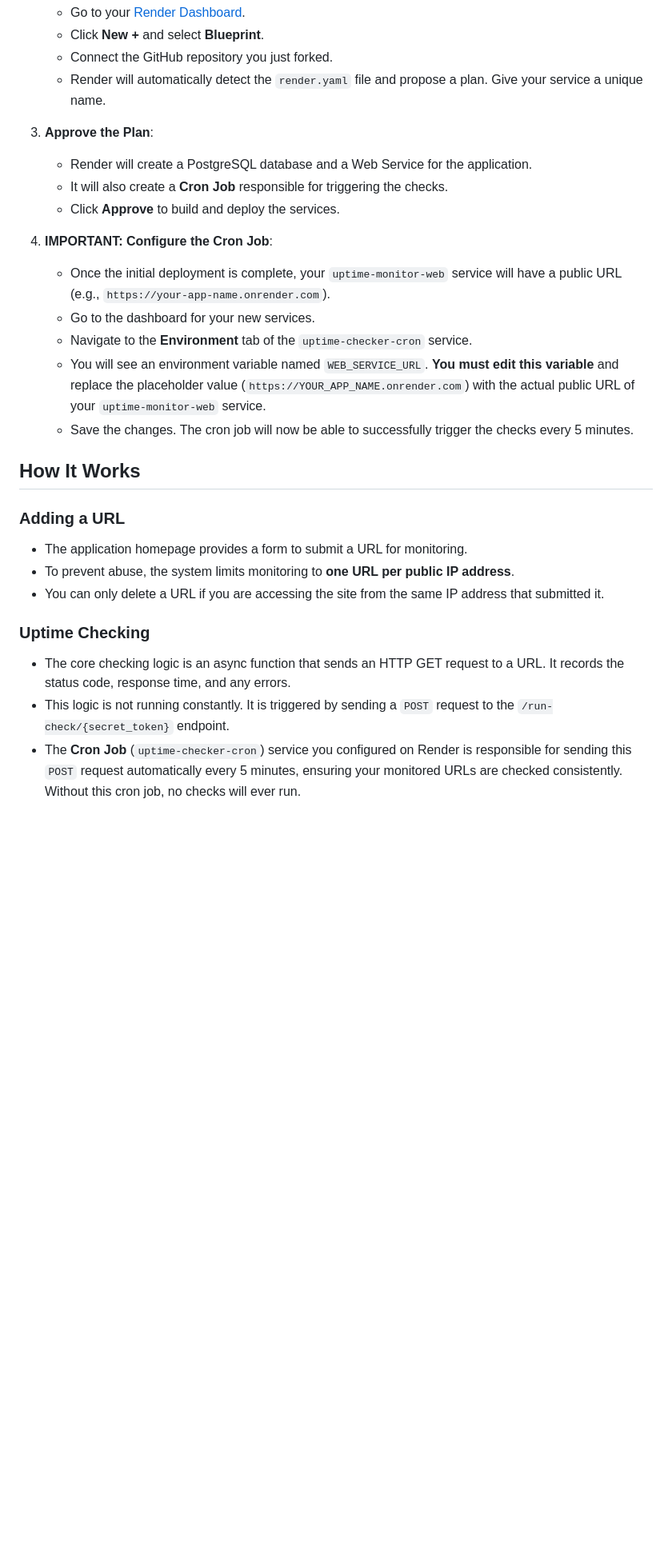
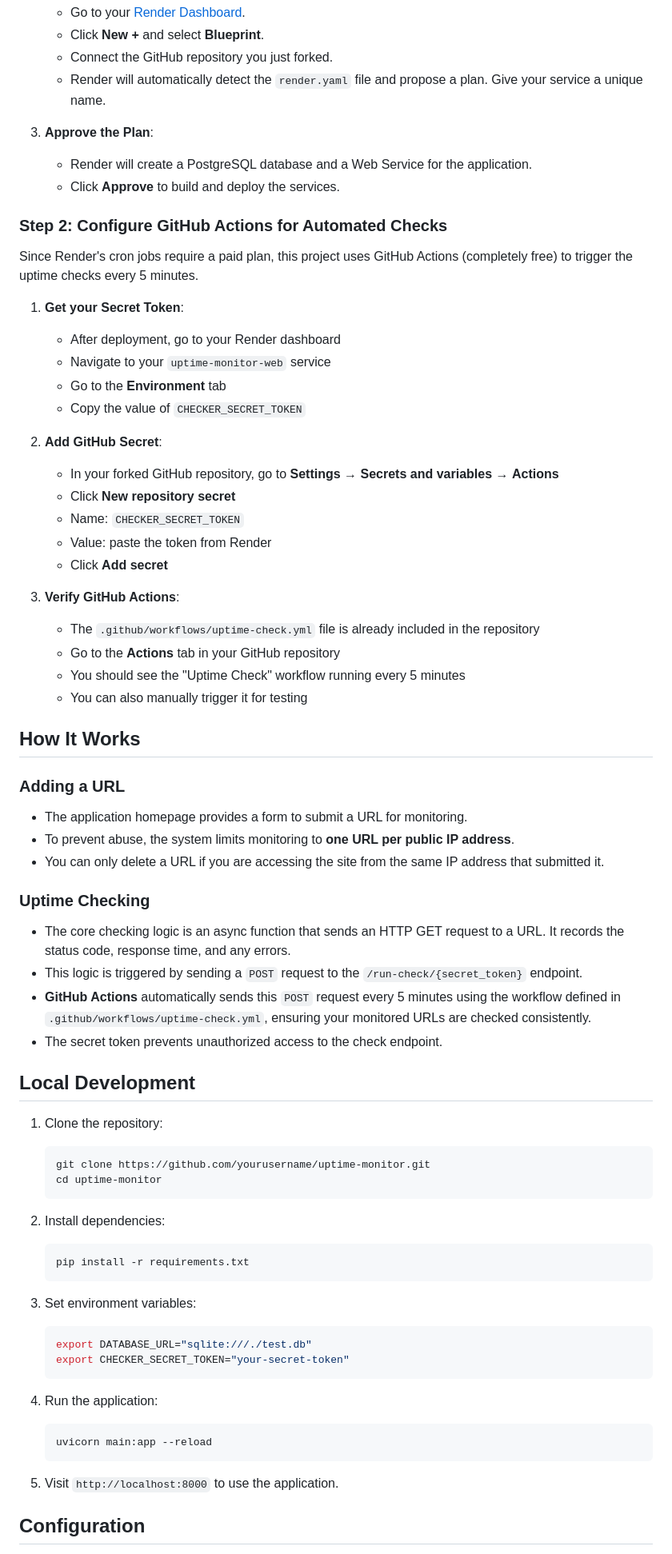
Before and after one commit to EndOverdosing/Monitor-Uptime, a Markdown page: readme.md, the part around the change printed below. Shown: that part at 80% size. GitHub-like rendering; blank space fills up the shorter version.

````diff
--- a/readme.md
+++ b/readme.md
@@ -34,15 +39,30 @@ This project is configured for easy deployment on [Render](https://render.com/)
 
 3.  **Approve the Plan**:
     *   Render will create a PostgreSQL database and a Web Service for the application.
-    *   It will also create a **Cron Job** responsible for triggering the checks.
     *   Click **Approve** to build and deploy the services.
 
-4.  **IMPORTANT: Configure the Cron Job**:
-    *   Once the initial deployment is complete, your `uptime-monitor-web` service will have a public URL (e.g., `https://your-app-name.onrender.com`).
-    *   Go to the dashboard for your new services.
-    *   Navigate to the **Environment** tab of the `uptime-checker-cron` service.
-    *   You will see an environment variable named `WEB_SERVICE_URL`. **You must edit this variable** and replace the placeholder value (`https://YOUR_APP_NAME.onrender.com`) with the actual public URL of your `uptime-monitor-web` service.
-    *   Save the changes. The cron job will now be able to successfully trigger the checks every 5 minutes.
+### Step 2: Configure GitHub Actions for Automated Checks
+
+Since Render's cron jobs require a paid plan, this project uses GitHub Actions (completely free) to trigger the uptime checks every 5 minutes.
+
+1. **Get your Secret Token**:
+   - After deployment, go to your Render dashboard
+   - Navigate to your `uptime-monitor-web` service
+   - Go to the **Environment** tab
+   - Copy the value of `CHECKER_SECRET_TOKEN`
+
+2. **Add GitHub Secret**:
+   - In your forked GitHub repository, go to **Settings** → **Secrets and variables** → **Actions**
+   - Click **New repository secret**
+   - Name: `CHECKER_SECRET_TOKEN`
+   - Value: paste the token from Render
+   - Click **Add secret**
+
+3. **Verify GitHub Actions**:
+   - The `.github/workflows/uptime-check.yml` file is already included in the repository
+   - Go to the **Actions** tab in your GitHub repository
+   - You should see the "Uptime Check" workflow running every 5 minutes
+   - You can also manually trigger it for testing
 
 ## How It Works
 
@@ -53,5 +73,35 @@ This project is configured for easy deployment on [Render](https://render.com/)
 
 ### Uptime Checking
 - The core checking logic is an async function that sends an HTTP GET request to a URL. It records the status code, response time, and any errors.
-- This logic is not running constantly. It is triggered by sending a `POST` request to the `/run-check/{secret_token}` endpoint.
-- The **Cron Job** (`uptime-checker-cron`) service you configured on Render is responsible for sending this `POST` request automatically every 5 minutes, ensuring your monitored URLs are checked consistently. Without this cron job, no checks will ever run.
+- This logic is triggered by sending a `POST` request to the `/run-check/{secret_token}` endpoint.
+- **GitHub Actions** automatically sends this `POST` request every 5 minutes using the workflow defined in `.github/workflows/uptime-check.yml`, ensuring your monitored URLs are checked consistently.
+- The secret token prevents unauthorized access to the check endpoint.
+
+## Local Development
+
+1. Clone the repository:
+   ```bash
+   git clone https://github.com/yourusername/uptime-monitor.git
+   cd uptime-monitor
+   ```
+
+2. Install dependencies:
+   ```bash
+   pip install -r requirements.txt
+   ```
+
+3. Set environment variables:
+   ```bash
+   export DATABASE_URL="sqlite:///./test.db"
+   export CHECKER_SECRET_TOKEN="your-secret-token"
+   ```
+
+4. Run the application:
+   ```bash
+   uvicorn main:app --reload
+   ```
+
+5. Visit `http://localhost:8000` to use the application.
+
+## Configuration
+
````
Also changed, not shown: other parts of readme.md (+20 -2 lines), static/images/github-banner.png (added), static/images/icon.png (added), 3 other files.
